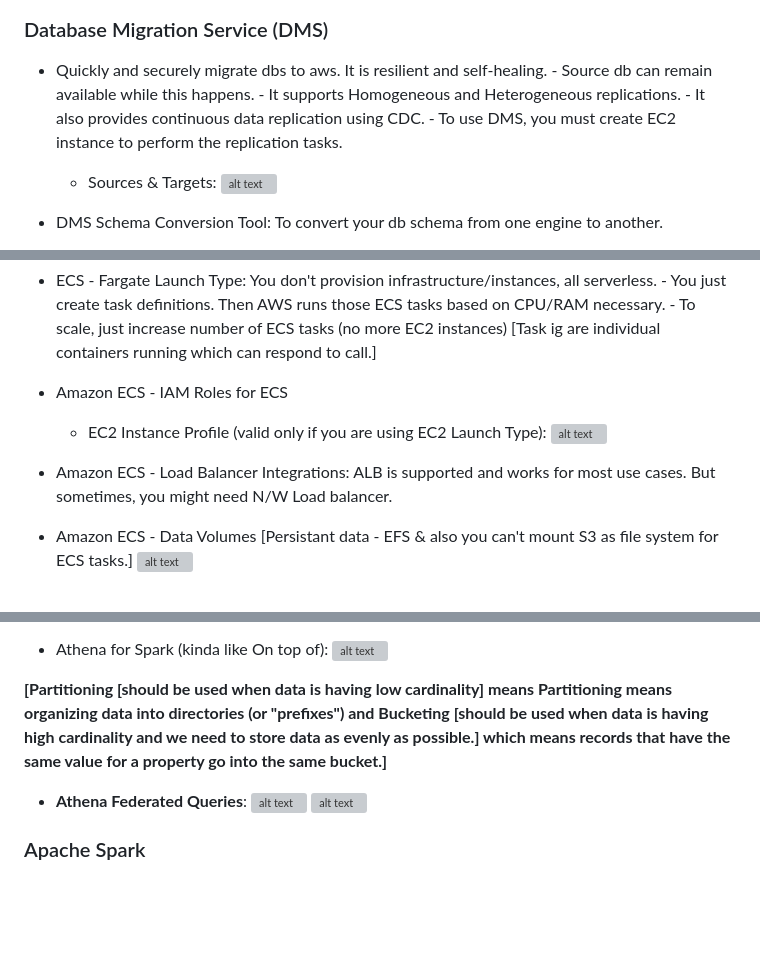
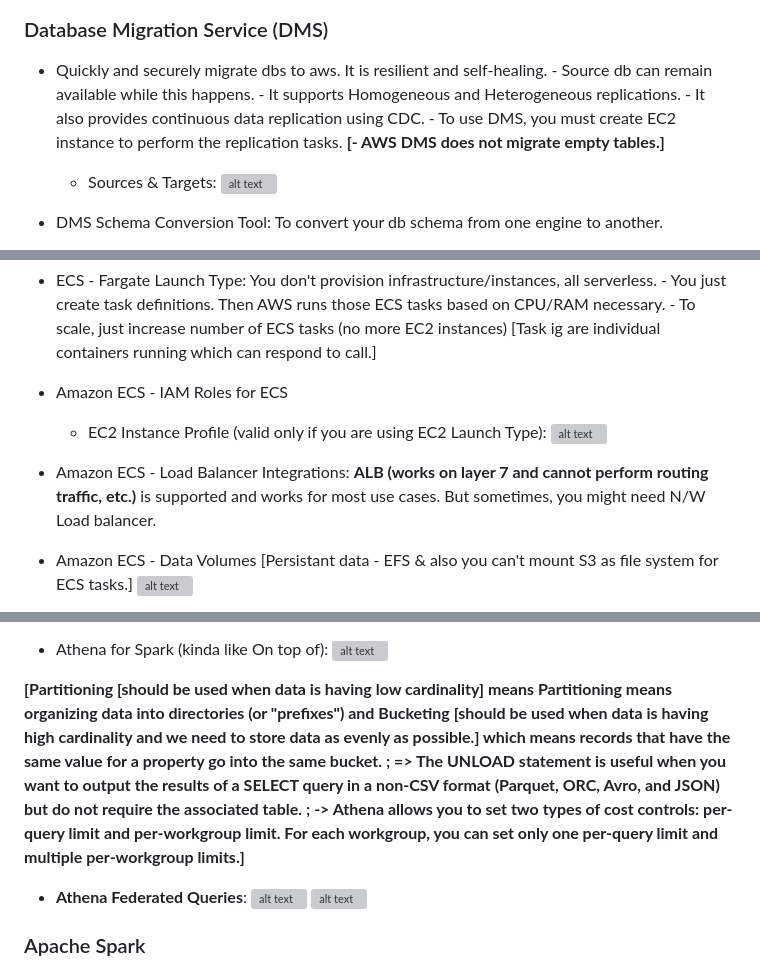
Before and after one commit to JayRabari17/AWS-Training, a Markdown page: Resources/DEA-C01/Learnings.md, 3 parts joined by grey strips. Rendered like a GitHub page; blank space fills up the shorter version; grey boxes are pictures that could not be loaded.

```diff
--- a/Resources/DEA-C01/Learnings.md
+++ b/Resources/DEA-C01/Learnings.md
@@ -715,7 +726,7 @@ In bursting throughput mode, throughput increases as total size of data increase
 
 ### Database Migration Service (DMS)
 
-- Quickly and securely migrate dbs to aws. It is resilient and self-healing. - Source db can remain available while this happens. - It supports Homogeneous and Heterogeneous replications. - It also provides continuous data replication using CDC. - To use DMS, you must create EC2 instance to perform the replication tasks.
+- Quickly and securely migrate dbs to aws. It is resilient and self-healing. - Source db can remain available while this happens. - It supports Homogeneous and Heterogeneous replications. - It also provides continuous data replication using CDC. - To use DMS, you must create EC2 instance to perform the replication tasks. **[- AWS DMS does not migrate empty tables.]**
     - Sources & Targets:
     ![alt text](image-49.png)
 
@@ -877,7 +888,7 @@ Lambda with Opensearch for logs from S3 (**Opensearch is search engine and also
     - EC2 Instance Profile (valid only if you are using EC2 Launch Type):
     ![alt text](image-70.png)
 
-- Amazon ECS - Load Balancer Integrations: ALB is supported and works for most use cases. But sometimes, you might need N/W Load balancer.
+- Amazon ECS - Load Balancer Integrations: **ALB (works on layer 7 and cannot perform routing traffic, etc.)**  is supported and works for most use cases. But sometimes, you might need N/W Load balancer.
 
 - Amazon ECS - Data Volumes [Persistant data - EFS & also you can't mount S3 as file system for ECS tasks.]
 ![alt text](image-71.png)
@@ -1022,7 +1033,7 @@ using multiple engines like hive, pig, etc. - EMR would be better for it
 
 - Athena for Spark (kinda like On top of): ![alt text](image-98.png)
 
-**[Partitioning [should be used when data is having low cardinality] means Partitioning means organizing data into directories (or "prefixes") and Bucketing [should be used when data is having high cardinality and we need to store data as evenly as possible.] which means records that have the same value for a property go into the same bucket.]**
+**[Partitioning [should be used when data is having low cardinality] means Partitioning means organizing data into directories (or "prefixes") and Bucketing [should be used when data is having high cardinality and we need to store data as evenly as possible.] which means records that have the same value for a property go into the same bucket. ; => The UNLOAD statement is useful when you want to output the results of a SELECT query in a non-CSV format (Parquet, ORC, Avro, and JSON) but do not require the associated table. ; -> Athena allows you to set two types of cost controls: per-query limit and per-workgroup limit. For each workgroup, you can set only one per-query limit and multiple per-workgroup limits.]**
 - **Athena Federated Queries**:
 ![alt text](image-99.png)
 ![alt text](image-101.png)
```
Also changed, not shown: other parts of Resources/DEA-C01/Learnings.md (+15 -3 lines), Resources/DEA-C01/image-288.png (added).
